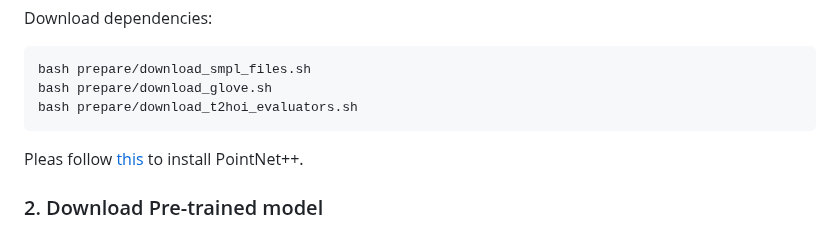
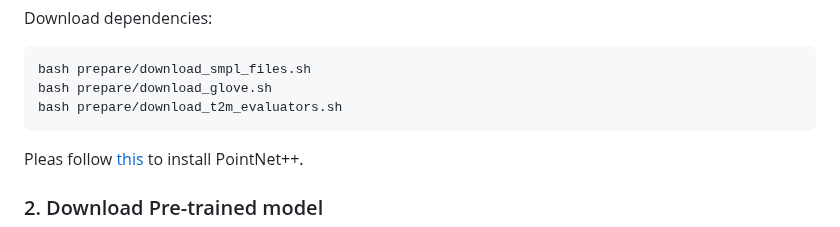
Before and after one commit to neu-vi/HOI-Diff, a Markdown page: README.md, the part around the change. Drawn GitHub-style; folded sections open.

Commit message:
modify readme: fix prepare filename

````diff
--- a/README.md
+++ b/README.md
@@ -91,7 +91,7 @@ Download dependencies:
 ```
 bash prepare/download_smpl_files.sh
 bash prepare/download_glove.sh
-bash prepare/download_t2hoi_evaluators.sh
+bash prepare/download_t2m_evaluators.sh
 ```
 
 Pleas follow [this](https://github.com/erikwijmans/Pointnet2_PyTorch) to install PointNet++.
````
Also changed, not shown: utils/README.md (+1 -1 lines).
